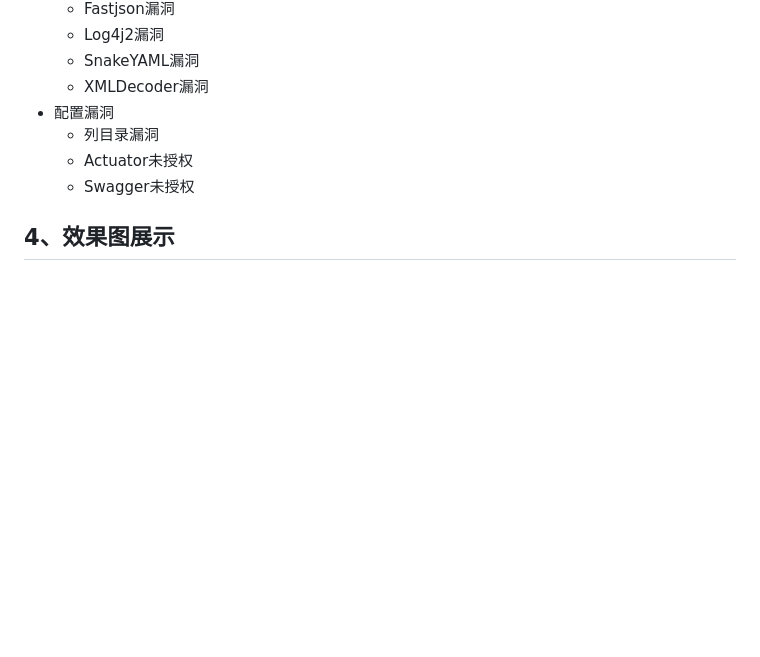
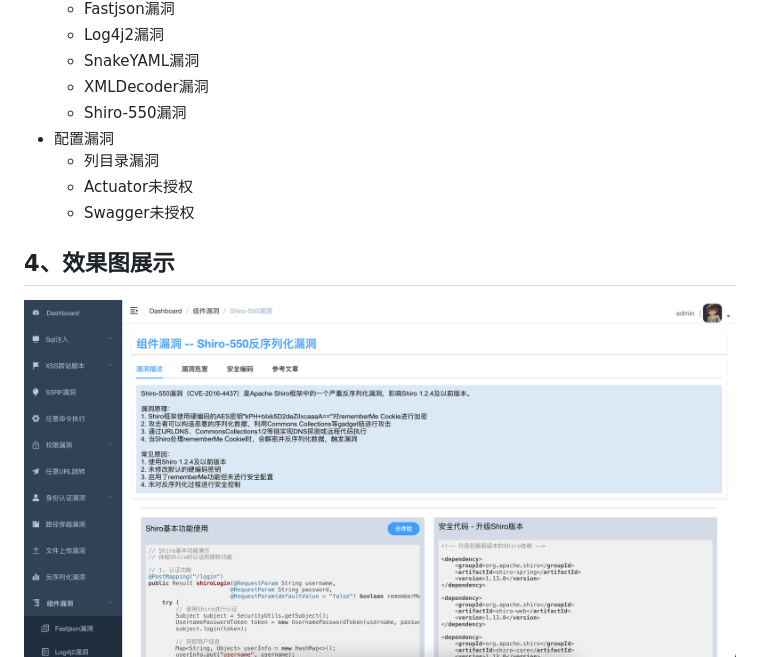
Before and after one commit to bansh2eBreak/SpringVulnBoot-backend, a Markdown page: README.md, the part around the change. GitHub-like rendering; pictures changed too: images/img_16.png (added); blank space fills up the shorter version.

Commit message:
add Shiro550

```diff
--- a/README.md
+++ b/README.md
@@ -92,6 +92,7 @@ docker compose up -d
   - Log4j2漏洞
   - SnakeYAML漏洞
   - XMLDecoder漏洞
+  - Shiro-550漏洞
 - 配置漏洞
   - 列目录漏洞
   - Actuator未授权
@@ -99,6 +100,7 @@ docker compose up -d
 
 ## 4、效果图展示
 
+![img_16.png](images/img_16.png)
 ![img_15.png](images/img_15.png)
 ![img_14.png](images/img_14.png)
 ![img_12.png](images/img_12.png)
```
Also changed, not shown: 6 other files.
